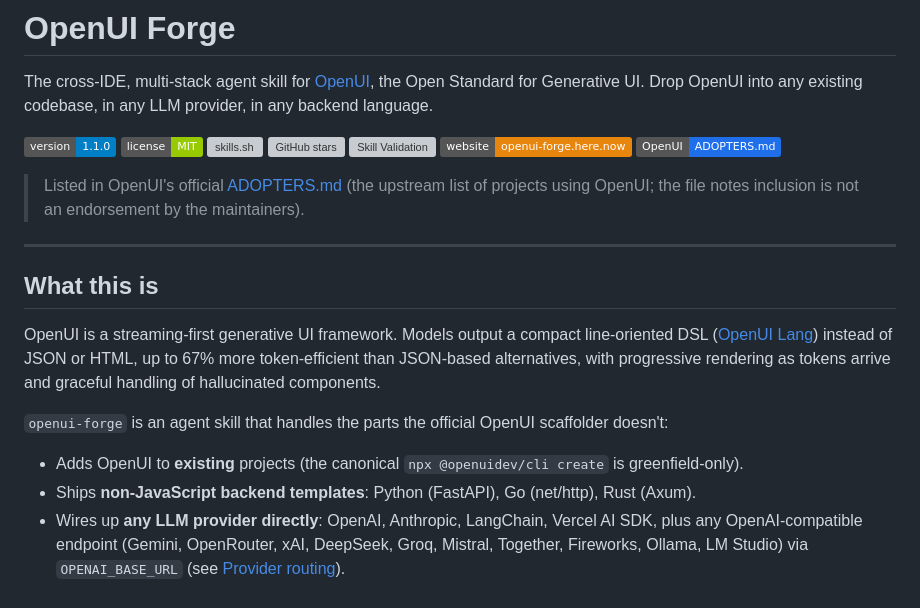
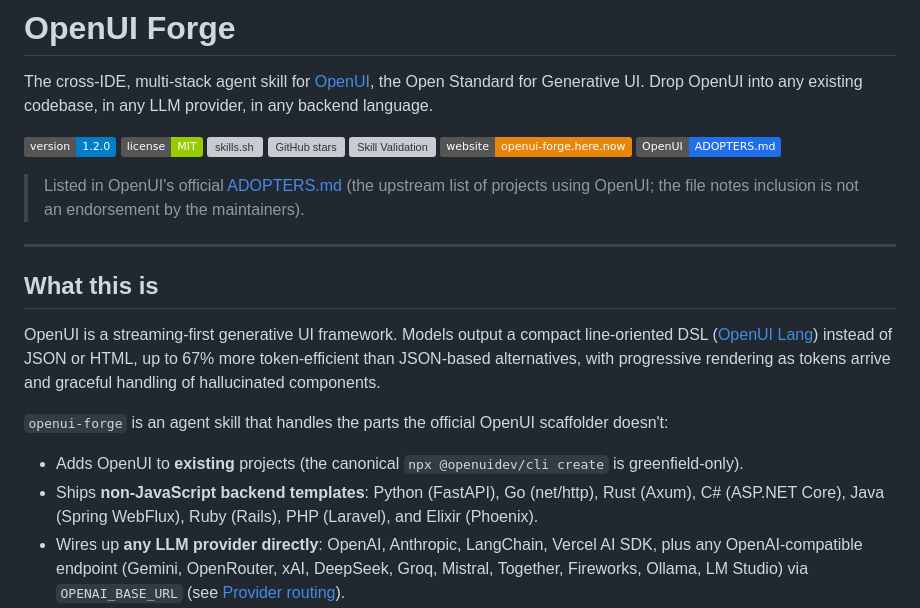
Before and after one commit to OthmanAdi/openui-forge, a Markdown page: README.md, the part around one of its changes. Drawn GitHub-style; badges without logos; grey boxes are pictures that could not be loaded.

```diff
--- a/README.md
+++ b/README.md
@@ -6,7 +6,7 @@
 
 The cross-IDE, multi-stack agent skill for [OpenUI](https://www.openui.com), the Open Standard for Generative UI. Drop OpenUI into any existing codebase, in any LLM provider, in any backend language.
 
-[![Version](https://img.shields.io/badge/version-1.1.0-blue)](https://github.com/OthmanAdi/openui-forge)
+[![Version](https://img.shields.io/badge/version-1.2.0-blue)](https://github.com/OthmanAdi/openui-forge)
 [![License: MIT](https://img.shields.io/badge/license-MIT-green)](LICENSE)
 [![skills.sh](https://img.shields.io/badge/skills.sh-OthmanAdi%2Fopenui--forge-orange)](https://skills.sh/OthmanAdi/openui-forge)
 [![GitHub stars](https://img.shields.io/github/stars/OthmanAdi/openui-forge)](https://github.com/OthmanAdi/openui-forge/stargazers)
@@ -25,7 +25,7 @@ OpenUI is a streaming-first generative UI framework. Models output a compact lin
 `openui-forge` is an agent skill that handles the parts the official OpenUI scaffolder doesn't:
 
 - Adds OpenUI to **existing** projects (the canonical `npx @openuidev/cli create` is greenfield-only).
-- Ships **non-JavaScript backend templates**: Python (FastAPI), Go (net/http), Rust (Axum).
+- Ships **non-JavaScript backend templates**: Python (FastAPI), Go (net/http), Rust (Axum), C# (ASP.NET Core), Java (Spring WebFlux), Ruby (Rails), PHP (Laravel), and Elixir (Phoenix).
 - Wires up **any LLM provider directly**: OpenAI, Anthropic, LangChain, Vercel AI SDK, plus any OpenAI-compatible endpoint (Gemini, OpenRouter, xAI, DeepSeek, Groq, Mistral, Together, Fireworks, Ollama, LM Studio) via `OPENAI_BASE_URL` (see [Provider routing](#provider-routing-openai_base_url)).
 - Mirrors skill content to additional agent platforms beyond Claude Code (Cursor, Gemini CLI, Codex, and more) using the `.agents/skills/` cross-tool standard.
 
```
Also changed, not shown: other parts of README.md (+15 -3 lines).
